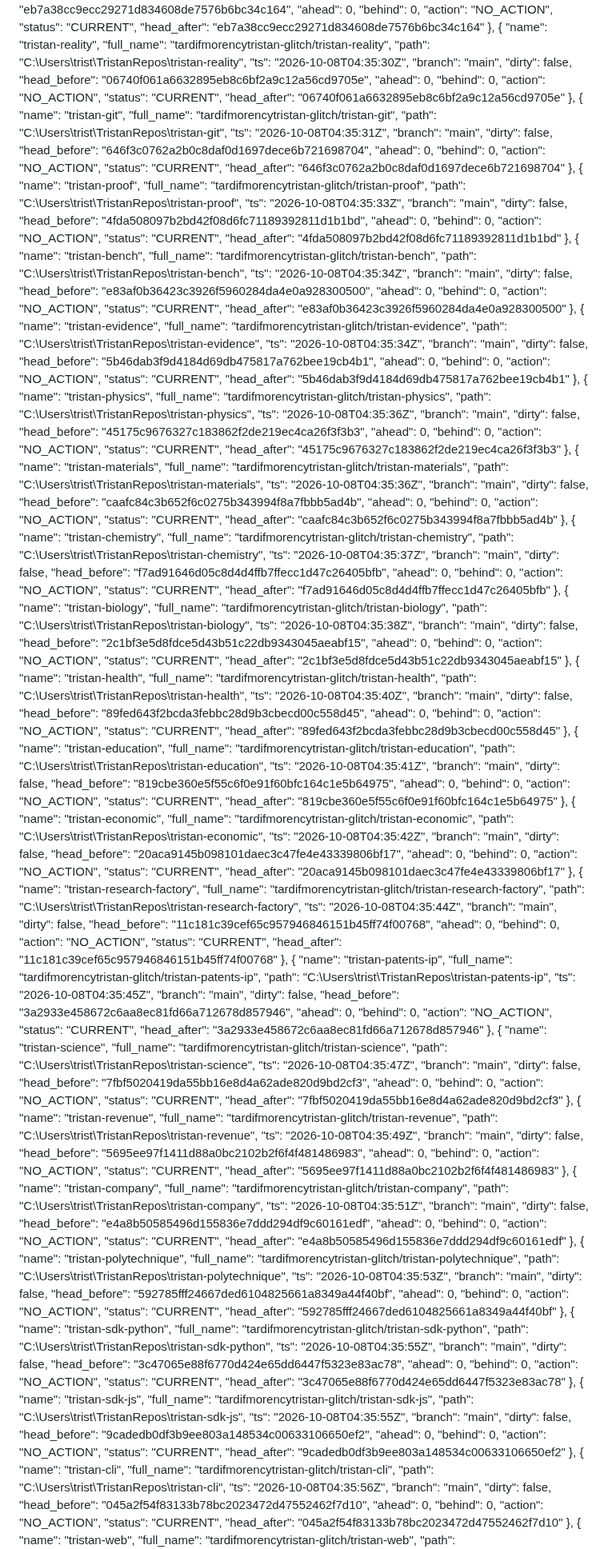
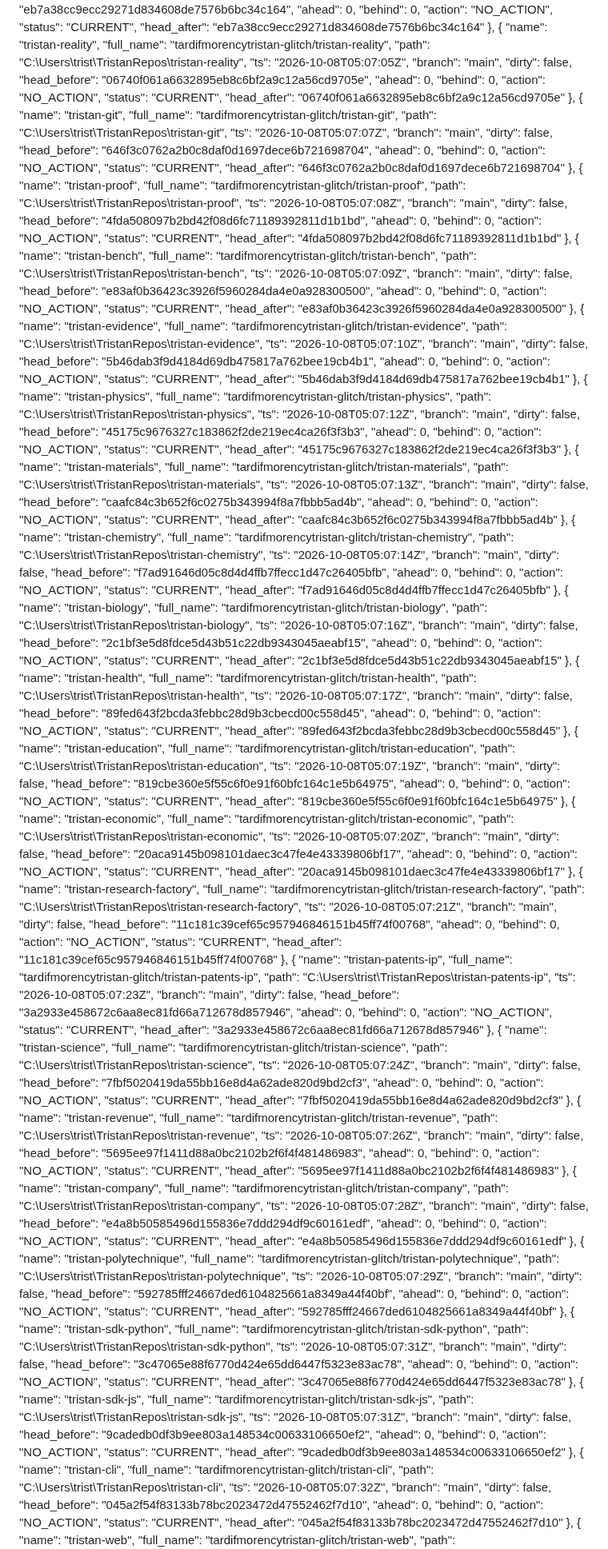
Before and after one commit to tardifmorencytristan-glitch/Tristan, a Markdown page: reports/mutable/OPERATING_STATE.md, the part around one of its changes. Shown at 80% size. Drawn GitHub-style.

```diff
--- a/reports/mutable/OPERATING_STATE.md
+++ b/reports/mutable/OPERATING_STATE.md
@@ -316,7 +316,7 @@ Generated: 2026-10-08 00:38:31
       "name": "tristan-reality",
       "full_name": "tardifmorencytristan-glitch/tristan-reality",
       "path": "C:\\Users\\trist\\TristanRepos\\tristan-reality",
-      "ts": "2026-10-08T04:35:30Z",
+      "ts": "2026-10-08T05:07:05Z",
       "branch": "main",
       "dirty": false,
       "head_before": "06740f061a6632895eb8c6bf2a9c12a56cd9705e",
@@ -330,7 +330,7 @@ Generated: 2026-10-08 00:38:31
       "name": "tristan-git",
       "full_name": "tardifmorencytristan-glitch/tristan-git",
       "path": "C:\\Users\\trist\\TristanRepos\\tristan-git",
-      "ts": "2026-10-08T04:35:31Z",
+      "ts": "2026-10-08T05:07:07Z",
       "branch": "main",
       "dirty": false,
       "head_before": "646f3c0762a2b0c8daf0d1697dece6b721698704",
@@ -344,7 +344,7 @@ Generated: 2026-10-08 00:38:31
       "name": "tristan-proof",
       "full_name": "tardifmorencytristan-glitch/tristan-proof",
       "path": "C:\\Users\\trist\\TristanRepos\\tristan-proof",
-      "ts": "2026-10-08T04:35:33Z",
+      "ts": "2026-10-08T05:07:08Z",
       "branch": "main",
       "dirty": false,
       "head_before": "4fda508097b2bd42f08d6fc71189392811d1b1bd",
@@ -358,7 +358,7 @@ Generated: 2026-10-08 00:38:31
       "name": "tristan-bench",
       "full_name": "tardifmorencytristan-glitch/tristan-bench",
       "path": "C:\\Users\\trist\\TristanRepos\\tristan-bench",
-      "ts": "2026-10-08T04:35:34Z",
+      "ts": "2026-10-08T05:07:09Z",
       "branch": "main",
       "dirty": false,
       "head_before": "e83af0b36423c3926f5960284da4e0a928300500",
@@ -372,7 +372,7 @@ Generated: 2026-10-08 00:38:31
       "name": "tristan-evidence",
       "full_name": "tardifmorencytristan-glitch/tristan-evidence",
       "path": "C:\\Users\\trist\\TristanRepos\\tristan-evidence",
-      "ts": "2026-10-08T04:35:34Z",
+      "ts": "2026-10-08T05:07:10Z",
       "branch": "main",
       "dirty": false,
       "head_before": "5b46dab3f9d4184d69db475817a762bee19cb4b1",
@@ -386,7 +386,7 @@ Generated: 2026-10-08 00:38:31
       "name": "tristan-physics",
       "full_name": "tardifmorencytristan-glitch/tristan-physics",
       "path": "C:\\Users\\trist\\TristanRepos\\tristan-physics",
-      "ts": "2026-10-08T04:35:36Z",
+      "ts": "2026-10-08T05:07:12Z",
       "branch": "main",
       "dirty": false,
       "head_before": "45175c9676327c183862f2de219ec4ca26f3f3b3",
@@ -400,7 +400,7 @@ Generated: 2026-10-08 00:38:31
       "name": "tristan-materials",
       "full_name": "tardifmorencytristan-glitch/tristan-materials",
       "path": "C:\\Users\\trist\\TristanRepos\\tristan-materials",
-      "ts": "2026-10-08T04:35:36Z",
+      "ts": "2026-10-08T05:07:13Z",
       "branch": "main",
       "dirty": false,
       "head_before": "caafc84c3b652f6c0275b343994f8a7fbbb5ad4b",
@@ -414,7 +414,7 @@ Generated: 2026-10-08 00:38:31
       "name": "tristan-chemistry",
       "full_name": "tardifmorencytristan-glitch/tristan-chemistry",
       "path": "C:\\Users\\trist\\TristanRepos\\tristan-chemistry",
-      "ts": "2026-10-08T04:35:37Z",
+      "ts": "2026-10-08T05:07:14Z",
       "branch": "main",
       "dirty": false,
       "head_before": "f7ad91646d05c8d4d4ffb7ffecc1d47c26405bfb",
@@ -428,7 +428,7 @@ Generated: 2026-10-08 00:38:31
       "name": "tristan-biology",
       "full_name": "tardifmorencytristan-glitch/tristan-biology",
       "path": "C:\\Users\\trist\\TristanRepos\\tristan-biology",
-      "ts": "2026-10-08T04:35:38Z",
+      "ts": "2026-10-08T05:07:16Z",
       "branch": "main",
       "dirty": false,
       "head_before": "2c1bf3e5d8fdce5d43b51c22db9343045aeabf15",
@@ -442,7 +442,7 @@ Generated: 2026-10-08 00:38:31
       "name": "tristan-health",
       "full_name": "tardifmorencytristan-glitch/tristan-health",
       "path": "C:\\Users\\trist\\TristanRepos\\tristan-health",
-      "ts": "2026-10-08T04:35:40Z",
+      "ts": "2026-10-08T05:07:17Z",
       "branch": "main",
       "dirty": false,
       "head_before": "89fed643f2bcda3febbc28d9b3cbecd00c558d45",
@@ -456,7 +456,7 @@ Generated: 2026-10-08 00:38:31
       "name": "tristan-education",
       "full_name": "tardifmorencytristan-glitch/tristan-education",
       "path": "C:\\Users\\trist\\TristanRepos\\tristan-education",
-      "ts": "2026-10-08T04:35:41Z",
+      "ts": "2026-10-08T05:07:19Z",
       "branch": "main",
       "dirty": false,
       "head_before": "819cbe360e5f55c6f0e91f60bfc164c1e5b64975",
@@ -470,7 +470,7 @@ Generated: 2026-10-08 00:38:31
       "name": "tristan-economic",
       "full_name": "tardifmorencytristan-glitch/tristan-economic",
       "path": "C:\\Users\\trist\\TristanRepos\\tristan-economic",
-      "ts": "2026-10-08T04:35:42Z",
+      "ts": "2026-10-08T05:07:20Z",
       "branch": "main",
       "dirty": false,
       "head_before": "20aca9145b098101daec3c47fe4e43339806bf17",
@@ -484,7 +484,7 @@ Generated: 2026-10-08 00:38:31
       "name": "tristan-research-factory",
       "full_name": "tardifmorencytristan-glitch/tristan-research-factory",
       "path": "C:\\Users\\trist\\TristanRepos\\tristan-research-factory",
-      "ts": "2026-10-08T04:35:44Z",
+      "ts": "2026-10-08T05:07:21Z",
       "branch": "main",
       "dirty": false,
       "head_before": "11c181c39cef65c957946846151b45ff74f00768",
@@ -498,7 +498,7 @@ Generated: 2026-10-08 00:38:31
       "name": "tristan-patents-ip",
       "full_name": "tardifmorencytristan-glitch/tristan-patents-ip",
       "path": "C:\\Users\\trist\\TristanRepos\\tristan-patents-ip",
-      "ts": "2026-10-08T04:35:45Z",
+      "ts": "2026-10-08T05:07:23Z",
       "branch": "main",
       "dirty": false,
       "head_before": "3a2933e458672c6aa8ec81fd66a712678d857946",
@@ -512,7 +512,7 @@ Generated: 2026-10-08 00:38:31
       "name": "tristan-science",
       "full_name": "tardifmorencytristan-glitch/tristan-science",
       "path": "C:\\Users\\trist\\TristanRepos\\tristan-science",
-      "ts": "2026-10-08T04:35:47Z",
+      "ts": "2026-10-08T05:07:24Z",
       "branch": "main",
       "dirty": false,
       "head_before": "7fbf5020419da55bb16e8d4a62ade820d9bd2cf3",
@@ -526,7 +526,7 @@ Generated: 2026-10-08 00:38:31
       "name": "tristan-revenue",
       "full_name": "tardifmorencytristan-glitch/tristan-revenue",
       "path": "C:\\Users\\trist\\TristanRepos\\tristan-revenue",
-      "ts": "2026-10-08T04:35:49Z",
+      "ts": "2026-10-08T05:07:26Z",
       "branch": "main",
       "dirty": false,
       "head_before": "5695ee97f1411d88a0bc2102b2f6f4f481486983",
@@ -540,7 +540,7 @@ Generated: 2026-10-08 00:38:31
       "name": "tristan-company",
       "full_name": "tardifmorencytristan-glitch/tristan-company",
       "path": "C:\\Users\\trist\\TristanRepos\\tristan-company",
-      "ts": "2026-10-08T04:35:51Z",
+      "ts": "2026-10-08T05:07:28Z",
       "branch": "main",
       "dirty": false,
       "head_before": "e4a8b50585496d155836e7ddd294df9c60161edf",
@@ -554,7 +554,7 @@ Generated: 2026-10-08 00:38:31
       "name": "tristan-polytechnique",
       "full_name": "tardifmorencytristan-glitch/tristan-polytechnique",
       "path": "C:\\Users\\trist\\TristanRepos\\tristan-polytechnique",
-      "ts": "2026-10-08T04:35:53Z",
+      "ts": "2026-10-08T05:07:29Z",
       "branch": "main",
       "dirty": false,
       "head_before": "592785fff24667ded6104825661a8349a44f40bf",
@@ -568,7 +568,7 @@ Generated: 2026-10-08 00:38:31
       "name": "tristan-sdk-python",
       "full_name": "tardifmorencytristan-glitch/tristan-sdk-python",
       "path": "C:\\Users\\trist\\TristanRepos\\tristan-sdk-python",
-      "ts": "2026-10-08T04:35:55Z",
+      "ts": "2026-10-08T05:07:31Z",
       "branch": "main",
       "dirty": false,
       "head_before": "3c47065e88f6770d424e65dd6447f5323e83ac78",
@@ -582,7 +582,7 @@ Generated: 2026-10-08 00:38:31
       "name": "tristan-sdk-js",
       "full_name": "tardifmorencytristan-glitch/tristan-sdk-js",
       "path": "C:\\Users\\trist\\TristanRepos\\tristan-sdk-js",
-      "ts": "2026-10-08T04:35:55Z",
+      "ts": "2026-10-08T05:07:31Z",
       "branch": "main",
       "dirty": false,
       "head_before": "9cadedb0df3b9ee803a148534c00633106650ef2",
@@ -596,7 +596,7 @@ Generated: 2026-10-08 00:38:31
       "name": "tristan-cli",
       "full_name": "tardifmorencytristan-glitch/tristan-cli",
       "path": "C:\\Users\\trist\\TristanRepos\\tristan-cli",
-      "ts": "2026-10-08T04:35:56Z",
+      "ts": "2026-10-08T05:07:32Z",
       "branch": "main",
       "dirty": false,
       "head_before": "045a2f54f83133b78bc2023472d47552462f7d10",
```
Also changed, not shown: other parts of reports/mutable/OPERATING_STATE.md (+38 -38 lines).
